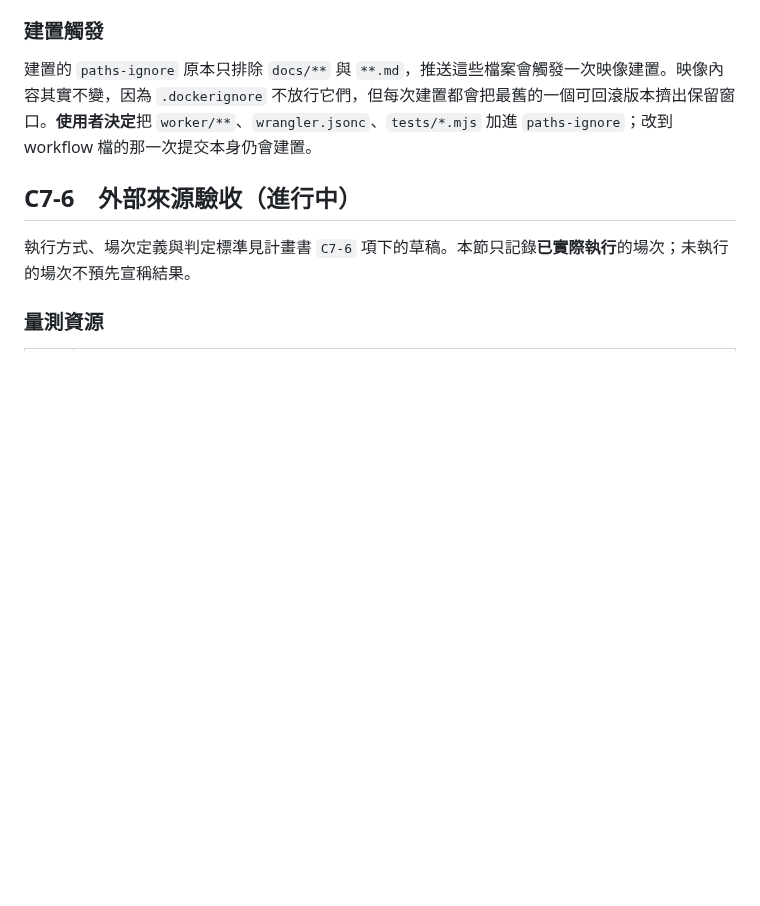
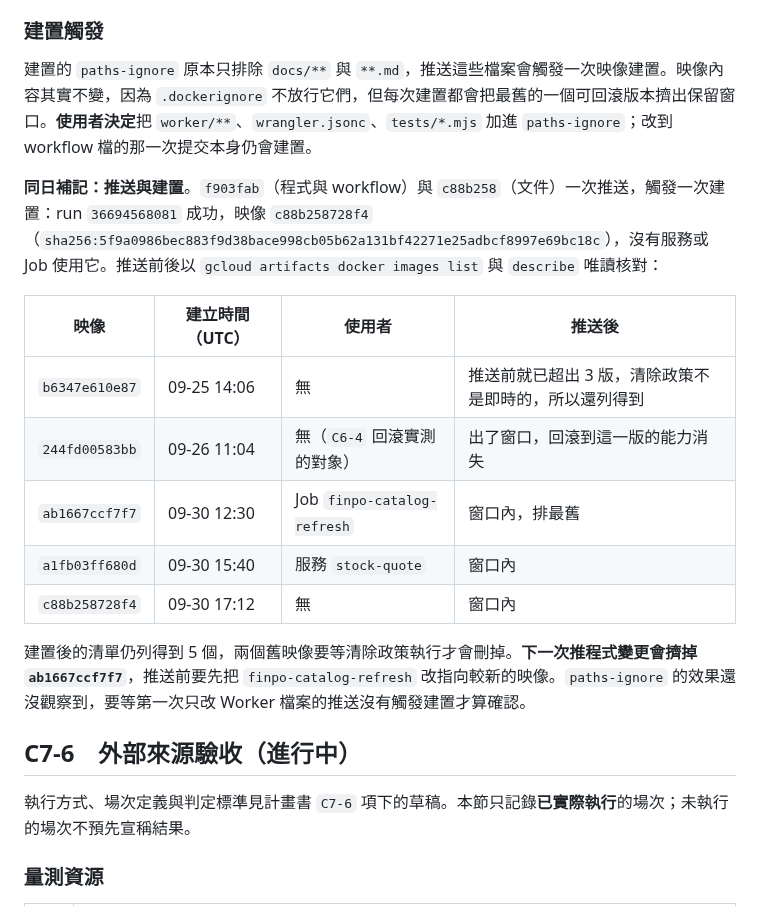
Before and after one commit to tommy12lin/stock-quote-fetcher, a Markdown page: docs/cloud-C7-evidence.md, the part around the change. Rendered like a GitHub page; blank space fills up the shorter version.

Commit message:
[docs] C7-2：記錄改 workflow 那次推送的建置與保留窗口
f903fab 改了 workflow 的 paths-ignore，那次推送依預期觸發一次建置（run 36694568081，
映像 c88b258728f4，沒有人使用）。推送前後以 gcloud 唯讀核對保留窗口，記下
244fd00583bb 因此出了窗口，而服務與 finpo-catalog-refresh 的映像都還在。

要記下來的原因是下一步的限制變了：再推一次程式變更就會擠掉 ab1667ccf7f7，也就是
清單 Job 的映像，而清單必須在 10-07 13:51（台北）前更新。另外註明 paths-ignore 的效果
尚未觀察到，要等第一次只改 Worker 檔案的推送才能確認。

Co-Authored-By: Claude Opus 5.5 <noreply@anthropic.com>

```diff
--- a/docs/cloud-C7-evidence.md
+++ b/docs/cloud-C7-evidence.md
@@ -285,6 +285,18 @@ export default {
 ### 建置觸發
 
 建置的 `paths-ignore` 原本只排除 `docs/**` 與 `**.md`，推送這些檔案會觸發一次映像建置。映像內容其實不變，因為 `.dockerignore` 不放行它們，但每次建置都會把最舊的一個可回滾版本擠出保留窗口。**使用者決定**把 `worker/**`、`wrangler.jsonc`、`tests/*.mjs` 加進 `paths-ignore`；改到 workflow 檔的那一次提交本身仍會建置。
+
+**同日補記：推送與建置**。`f903fab`（程式與 workflow）與 `c88b258`（文件）一次推送，觸發一次建置：run `36694568081` 成功，映像 `c88b258728f4`（`sha256:5f9a0986bec883f9d38bace998cb05b62a131bf42271e25adbcf8997e69bc18c`），沒有服務或 Job 使用它。推送前後以 `gcloud artifacts docker images list` 與 `describe` 唯讀核對：
+
+| 映像 | 建立時間（UTC） | 使用者 | 推送後 |
+|---|---|---|---|
+| `b6347e610e87` | 09-25 14:06 | 無 | 推送前就已超出 3 版，清除政策不是即時的，所以還列得到 |
+| `244fd00583bb` | 09-26 11:04 | 無（`C6-4` 回滾實測的對象） | 出了窗口，回滾到這一版的能力消失 |
+| `ab1667ccf7f7` | 09-30 12:30 | Job `finpo-catalog-refresh` | 窗口內，排最舊 |
+| `a1fb03ff680d` | 09-30 15:40 | 服務 `stock-quote` | 窗口內 |
+| `c88b258728f4` | 09-30 17:12 | 無 | 窗口內 |
+
+建置後的清單仍列得到 5 個，兩個舊映像要等清除政策執行才會刪掉。**下一次推程式變更會擠掉 `ab1667ccf7f7`**，推送前要先把 `finpo-catalog-refresh` 改指向較新的映像。`paths-ignore` 的效果還沒觀察到，要等第一次只改 Worker 檔案的推送沒有觸發建置才算確認。
 
 ## C7-6　外部來源驗收（進行中）
 
```
Also changed, not shown: docs/cloud-phase-1-plan.md (+1 -1 lines).
